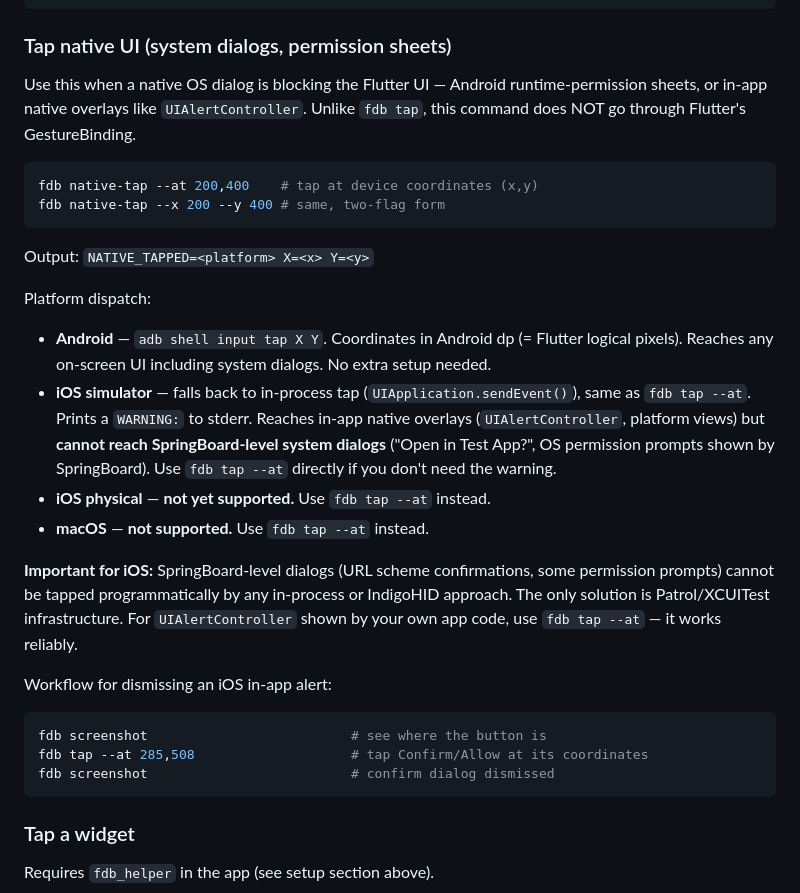
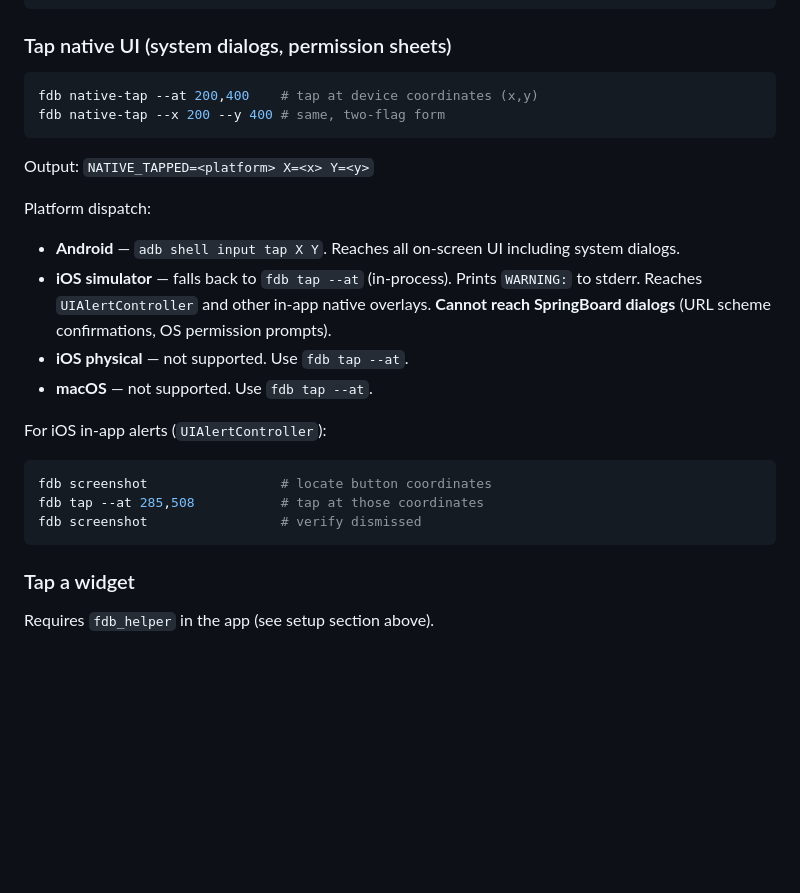
Before and after one commit to andrzejchm/fdb, a Markdown page: skills/using-fdb/SKILL.md, the part around the change. Drawn GitHub-style; blank space fills up the shorter version.

Commit message:
docs: tighten native-tap skill section per spec-sheet style rules

````diff
--- a/skills/using-fdb/SKILL.md
+++ b/skills/using-fdb/SKILL.md
@@ -182,10 +182,6 @@ fdb selected      # get what widget was tapped
 
 ### Tap native UI (system dialogs, permission sheets)
 
-Use this when a native OS dialog is blocking the Flutter UI — Android
-runtime-permission sheets, or in-app native overlays like `UIAlertController`.
-Unlike `fdb tap`, this command does NOT go through Flutter's GestureBinding.
-
 ```bash
 fdb native-tap --at 200,400    # tap at device coordinates (x,y)
 fdb native-tap --x 200 --y 400 # same, two-flag form
@@ -194,18 +190,16 @@ fdb native-tap --x 200 --y 400 # same, two-flag form
 Output: `NATIVE_TAPPED=<platform> X=<x> Y=<y>`
 
 Platform dispatch:
-- **Android** — `adb shell input tap X Y`. Coordinates in Android dp (= Flutter logical pixels). Reaches any on-screen UI including system dialogs. No extra setup needed.
-- **iOS simulator** — falls back to in-process tap (`UIApplication.sendEvent()`), same as `fdb tap --at`. Prints a `WARNING:` to stderr. Reaches in-app native overlays (`UIAlertController`, platform views) but **cannot reach SpringBoard-level system dialogs** ("Open in Test App?", OS permission prompts shown by SpringBoard). Use `fdb tap --at` directly if you don't need the warning.
-- **iOS physical** — **not yet supported.** Use `fdb tap --at` instead.
-- **macOS** — **not supported.** Use `fdb tap --at` instead.
+- **Android** — `adb shell input tap X Y`. Reaches all on-screen UI including system dialogs.
+- **iOS simulator** — falls back to `fdb tap --at` (in-process). Prints `WARNING:` to stderr. Reaches `UIAlertController` and other in-app native overlays. **Cannot reach SpringBoard dialogs** (URL scheme confirmations, OS permission prompts).
+- **iOS physical** — not supported. Use `fdb tap --at`.
+- **macOS** — not supported. Use `fdb tap --at`.
 
-**Important for iOS:** SpringBoard-level dialogs (URL scheme confirmations, some permission prompts) cannot be tapped programmatically by any in-process or IndigoHID approach. The only solution is Patrol/XCUITest infrastructure. For `UIAlertController` shown by your own app code, use `fdb tap --at` — it works reliably.
-
-Workflow for dismissing an iOS in-app alert:
+For iOS in-app alerts (`UIAlertController`):
 ```bash
-fdb screenshot                          # see where the button is
-fdb tap --at 285,508                    # tap Confirm/Allow at its coordinates
-fdb screenshot                          # confirm dialog dismissed
+fdb screenshot                 # locate button coordinates
+fdb tap --at 285,508           # tap at those coordinates
+fdb screenshot                 # verify dismissed
 ```
 
 ### Tap a widget
````
